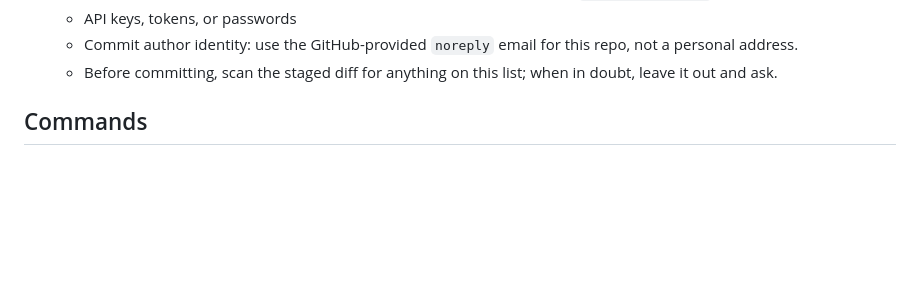
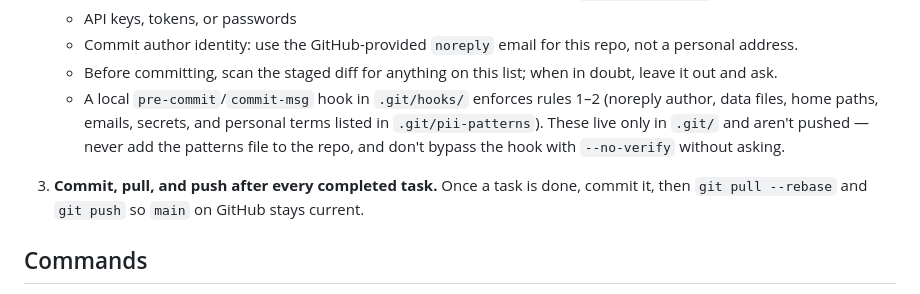
Before and after one commit to jbw-maker/moodtracker, a Markdown page: CLAUDE.md, the part around the change. Drawn GitHub-style; blank space fills up the shorter version.

Commit message:
Document local privacy hook and commit/push workflow rule
Co-Authored-By: Claude Opus 5.5 <noreply@anthropic.com>

```diff
--- a/CLAUDE.md
+++ b/CLAUDE.md
@@ -20,6 +20,9 @@ A simple, dependency-free mood tracker for bipolar mood charting. Intended to ru
    - API keys, tokens, or passwords
    - Commit author identity: use the GitHub-provided `noreply` email for this repo, not a personal address.
    - Before committing, scan the staged diff for anything on this list; when in doubt, leave it out and ask.
+   - A local `pre-commit`/`commit-msg` hook in `.git/hooks/` enforces rules 1–2 (noreply author, data files, home paths, emails, secrets, and personal terms listed in `.git/pii-patterns`). These live only in `.git/` and aren't pushed — never add the patterns file to the repo, and don't bypass the hook with `--no-verify` without asking.
+
+3. **Commit, pull, and push after every completed task.** Once a task is done, commit it, then `git pull --rebase` and `git push` so `main` on GitHub stays current.
 
 ## Commands
 
```
